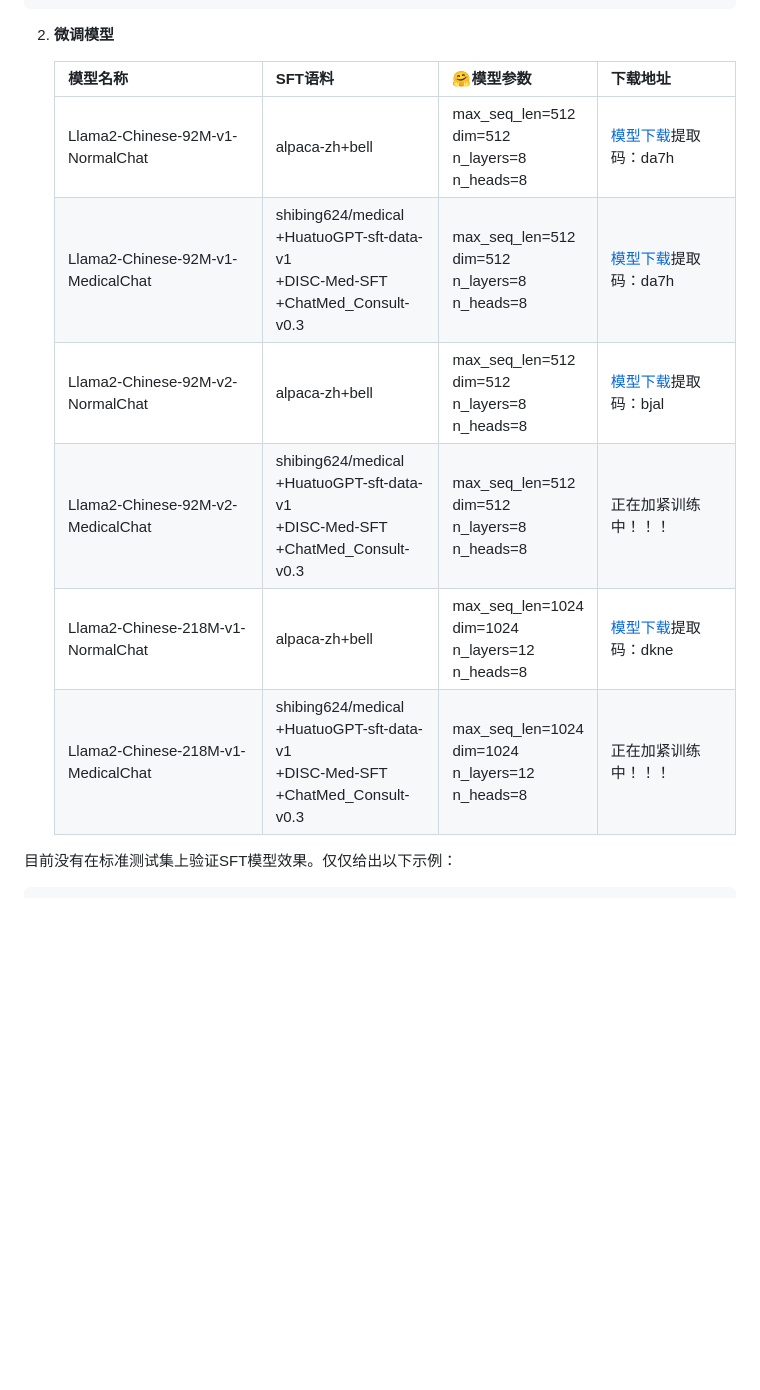
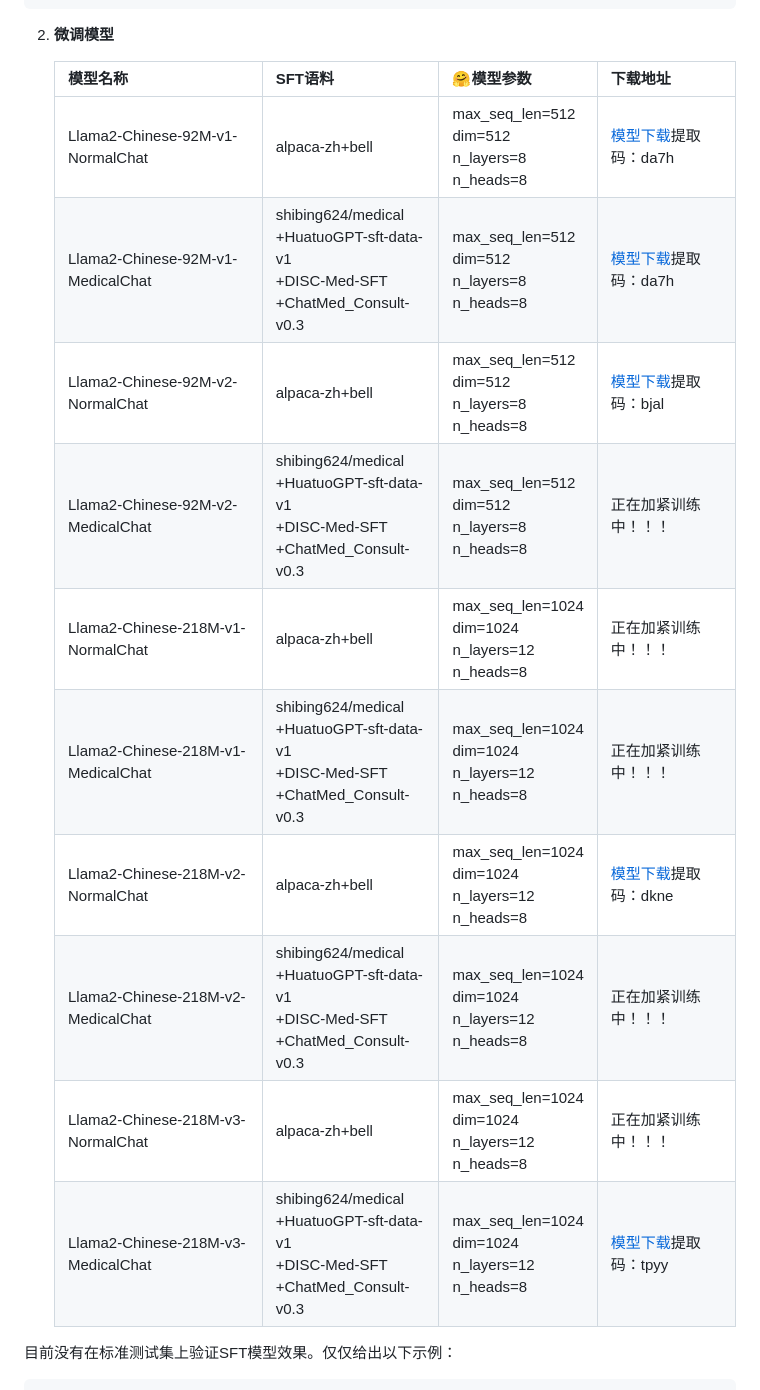
Before and after one commit to DLLXW/baby-llama2-chinese, a Markdown page: README.md, the part around one of its changes. GitHub-like rendering; blank space fills up the shorter version.

````diff
--- a/README.md
+++ b/README.md
@@ -176,15 +185,18 @@ Llama2-Chinese-218M-v1 response：‘小王子和他的伙伴们在森林里玩
 ```
 2. **微调模型**
 
-   | 模型名称                               | SFT语料                                                                      | 🤗模型参数                                          | 下载地址                                                     |
-   |------------------------------------|----------------------------------------------------------------------------|-------------------------------------------------|----------------------------------------------------------|
-   | Llama2-Chinese-92M-v1-NormalChat   | alpaca-zh+bell                                                             | max_seq_len=512<br/>dim=512<br/>n_layers=8<br/>n_heads=8    | [模型下载](https://pan.baidu.com/s/14hwHVvv_5YrIrJg2NWI62g)提取码：da7h|
-   | Llama2-Chinese-92M-v1-MedicalChat  | shibing624/medical<br/>+HuatuoGPT-sft-data-v1<br/>+DISC-Med-SFT<br/>+ChatMed_Consult-v0.3 | max_seq_len=512<br/>dim=512<br/>n_layers=8<br/>n_heads=8    | [模型下载](https://pan.baidu.com/s/14hwHVvv_5YrIrJg2NWI62g)提取码：da7h|
-   | Llama2-Chinese-92M-v2-NormalChat   | alpaca-zh+bell                                                             | max_seq_len=512<br/>dim=512<br/>n_layers=8<br/>n_heads=8    | [模型下载](https://pan.baidu.com/s/1slimqUbDsnChqFY3CsybVw)提取码：bjal |
-   | Llama2-Chinese-92M-v2-MedicalChat  | shibing624/medical<br/>+HuatuoGPT-sft-data-v1<br/>+DISC-Med-SFT<br/>+ChatMed_Consult-v0.3 | max_seq_len=512<br/>dim=512<br/>n_layers=8<br/>n_heads=8    | 正在加紧训练中！！！                                               |
-   | Llama2-Chinese-218M-v1-NormalChat  | alpaca-zh+bell                                                             | max_seq_len=1024<br/>dim=1024<br/>n_layers=12<br/>n_heads=8 | [模型下载](https://pan.baidu.com/s/1cud_kEyRpXLR74DTRvqjGQ)提取码：dkne |
-   | Llama2-Chinese-218M-v1-MedicalChat | shibing624/medical<br/>+HuatuoGPT-sft-data-v1<br/>+DISC-Med-SFT<br/>+ChatMed_Consult-v0.3 | max_seq_len=1024<br/>dim=1024<br/>n_layers=12<br/>n_heads=8 | 正在加紧训练中！！！                                               |
-
+   | 模型名称                               | SFT语料                                                                                     | 🤗模型参数                                          | 下载地址                                                            |
+   |------------------------------------|-------------------------------------------------------------------------------------------|-------------------------------------------------|-----------------------------------------------------------------|
+   | Llama2-Chinese-92M-v1-NormalChat   | alpaca-zh+bell                                                                            | max_seq_len=512<br/>dim=512<br/>n_layers=8<br/>n_heads=8    | [模型下载](https://pan.baidu.com/s/14hwHVvv_5YrIrJg2NWI62g)提取码：da7h |
+   | Llama2-Chinese-92M-v1-MedicalChat  | shibing624/medical<br/>+HuatuoGPT-sft-data-v1<br/>+DISC-Med-SFT<br/>+ChatMed_Consult-v0.3 | max_seq_len=512<br/>dim=512<br/>n_layers=8<br/>n_heads=8    | [模型下载](https://pan.baidu.com/s/14hwHVvv_5YrIrJg2NWI62g)提取码：da7h |
+   | Llama2-Chinese-92M-v2-NormalChat   | alpaca-zh+bell                                                                            | max_seq_len=512<br/>dim=512<br/>n_layers=8<br/>n_heads=8    | [模型下载](https://pan.baidu.com/s/1slimqUbDsnChqFY3CsybVw)提取码：bjal |
+   | Llama2-Chinese-92M-v2-MedicalChat  | shibing624/medical<br/>+HuatuoGPT-sft-data-v1<br/>+DISC-Med-SFT<br/>+ChatMed_Consult-v0.3 | max_seq_len=512<br/>dim=512<br/>n_layers=8<br/>n_heads=8    | 正在加紧训练中！！！                                                      |
+   | Llama2-Chinese-218M-v1-NormalChat  | alpaca-zh+bell                                                                            | max_seq_len=1024<br/>dim=1024<br/>n_layers=12<br/>n_heads=8 | 正在加紧训练中！！！                                                      |
+   | Llama2-Chinese-218M-v1-MedicalChat | shibing624/medical<br/>+HuatuoGPT-sft-data-v1<br/>+DISC-Med-SFT<br/>+ChatMed_Consult-v0.3 | max_seq_len=1024<br/>dim=1024<br/>n_layers=12<br/>n_heads=8 | 正在加紧训练中！！！                                                      |
+   | Llama2-Chinese-218M-v2-NormalChat  | alpaca-zh+bell                                                                            | max_seq_len=1024<br/>dim=1024<br/>n_layers=12<br/>n_heads=8 | [模型下载](https://pan.baidu.com/s/1cud_kEyRpXLR74DTRvqjGQ)提取码：dkne |
+   | Llama2-Chinese-218M-v2-MedicalChat | shibing624/medical<br/>+HuatuoGPT-sft-data-v1<br/>+DISC-Med-SFT<br/>+ChatMed_Consult-v0.3 | max_seq_len=1024<br/>dim=1024<br/>n_layers=12<br/>n_heads=8 | 正在加紧训练中！！！                                                      |
+   | Llama2-Chinese-218M-v3-NormalChat  | alpaca-zh+bell                                                                            | max_seq_len=1024<br/>dim=1024<br/>n_layers=12<br/>n_heads=8 | 正在加紧训练中！！！                                                      |
+   | Llama2-Chinese-218M-v3-MedicalChat | shibing624/medical<br/>+HuatuoGPT-sft-data-v1<br/>+DISC-Med-SFT<br/>+ChatMed_Consult-v0.3 | max_seq_len=1024<br/>dim=1024<br/>n_layers=12<br/>n_heads=8 | [模型下载](https://pan.baidu.com/s/1-Zd0uBUY23lCvr5s_QSwwg)提取码：tpyy |
 目前没有在标准测试集上验证SFT模型效果。仅仅给出以下示例：
 ```bash
 #SFT微调模型的推理：eval.py。
````
Also changed, not shown: other parts of README.md (+34 -6 lines), loss_tokens-v3.png (added), loss_tokens.png, 1 other file.
